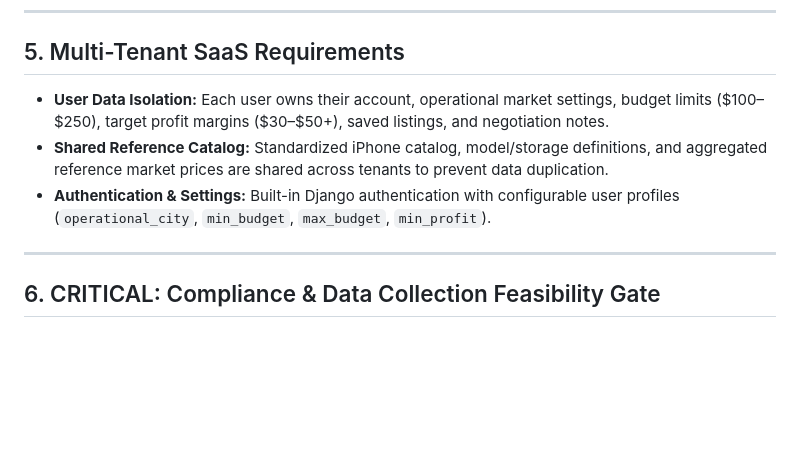
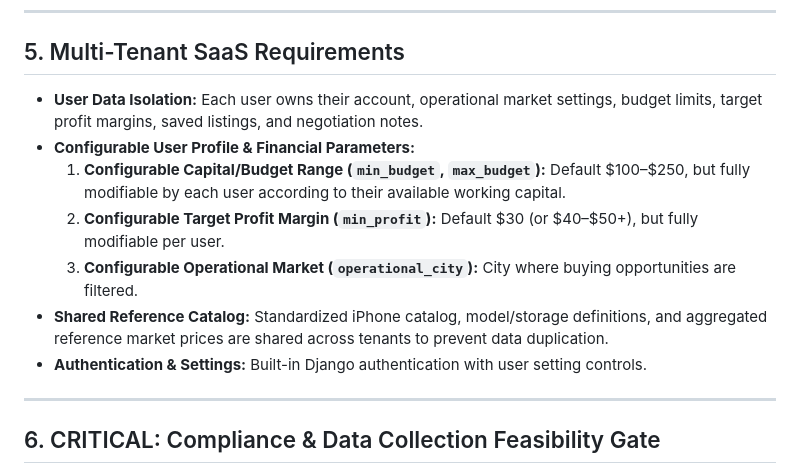
Before and after one commit to theoneclick24-pixel/iphone_deal_finder-repo, a Markdown page: AGENTS.md, the part around the change. GitHub-like rendering; blank space fills up the shorter version.

Commit message:
docs: explicitly document user-configurable capital and profit margins

```diff
--- a/AGENTS.md
+++ b/AGENTS.md
@@ -96,9 +96,13 @@ graph TD
 
 ## 5. Multi-Tenant SaaS Requirements
 
-- **User Data Isolation:** Each user owns their account, operational market settings, budget limits ($100–$250), target profit margins ($30–$50+), saved listings, and negotiation notes.
+- **User Data Isolation:** Each user owns their account, operational market settings, budget limits, target profit margins, saved listings, and negotiation notes.
+- **Configurable User Profile & Financial Parameters:**
+  1. **Configurable Capital/Budget Range (`min_budget`, `max_budget`):** Default $100–$250, but fully modifiable by each user according to their available working capital.
+  2. **Configurable Target Profit Margin (`min_profit`):** Default $30 (or $40–$50+), but fully modifiable per user.
+  3. **Configurable Operational Market (`operational_city`):** City where buying opportunities are filtered.
 - **Shared Reference Catalog:** Standardized iPhone catalog, model/storage definitions, and aggregated reference market prices are shared across tenants to prevent data duplication.
-- **Authentication & Settings:** Built-in Django authentication with configurable user profiles (`operational_city`, `min_budget`, `max_budget`, `min_profit`).
+- **Authentication & Settings:** Built-in Django authentication with user setting controls.
 
 ---
 
```
